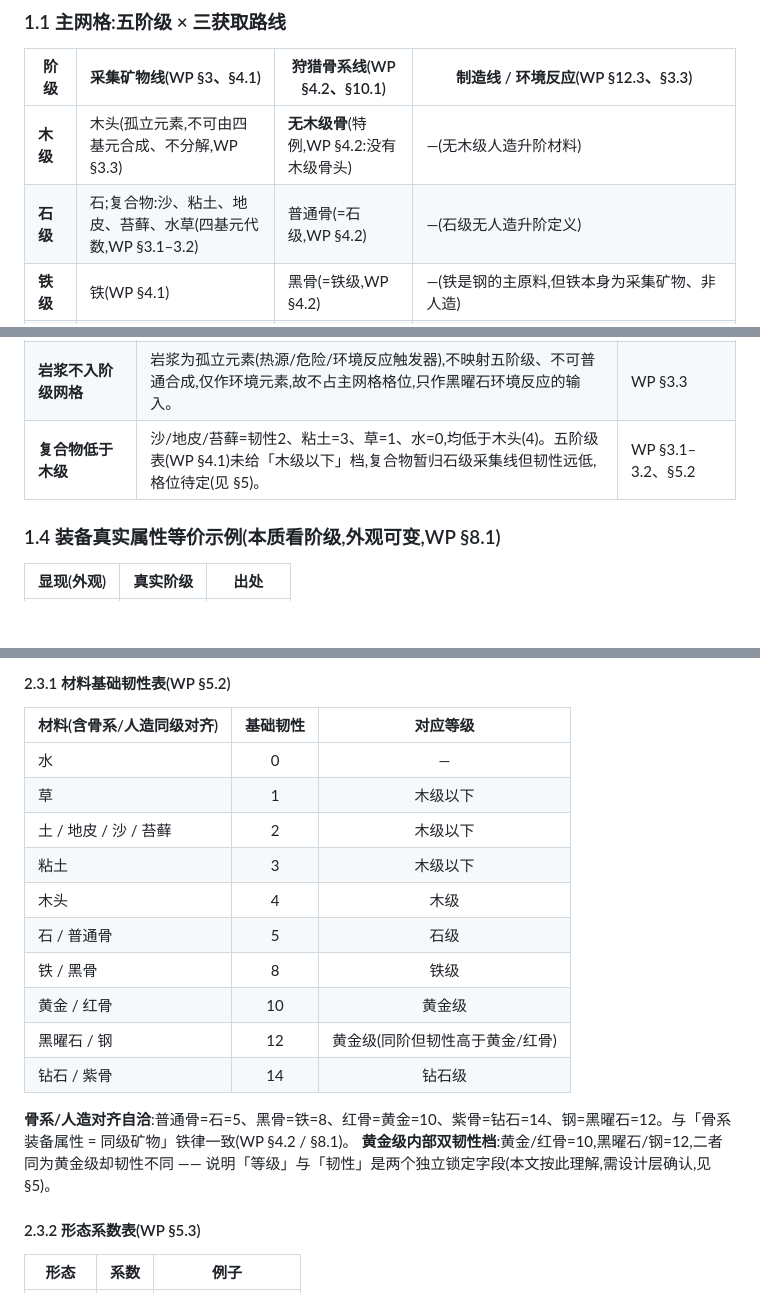
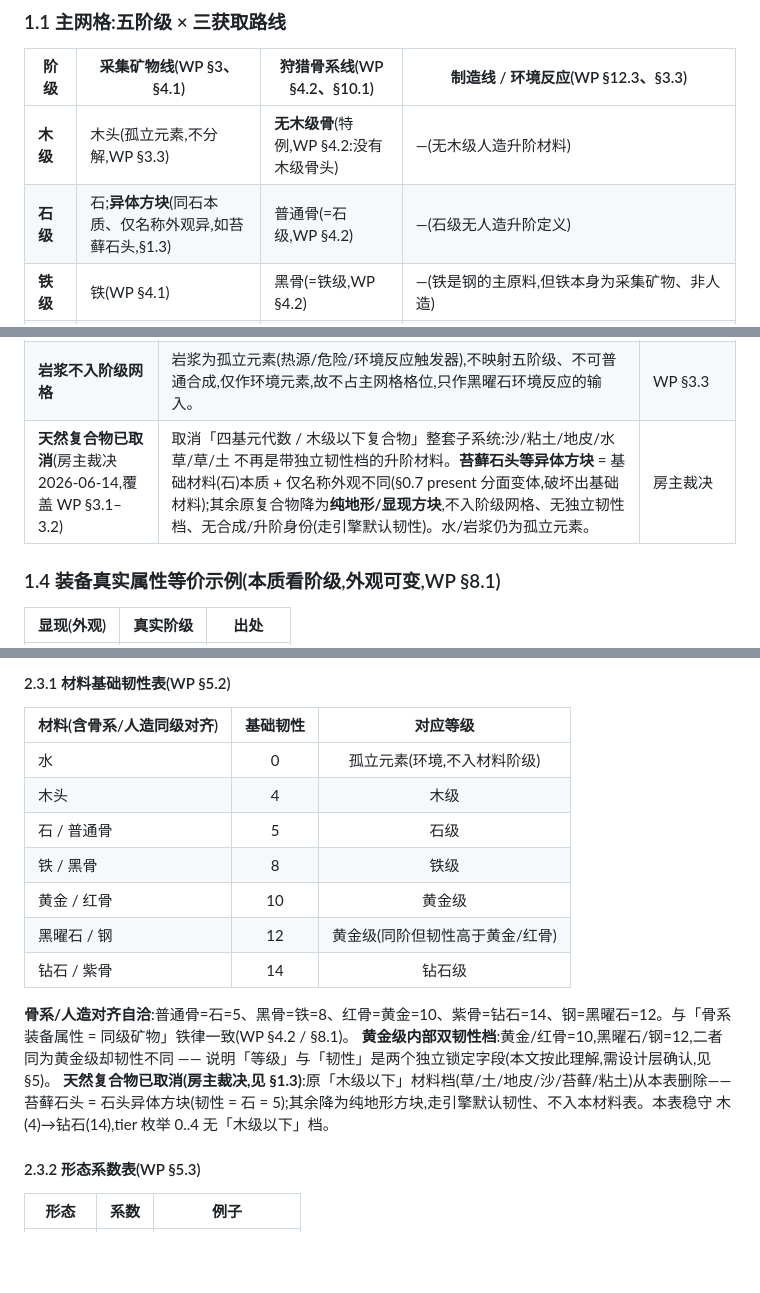
Before and after one commit to zjj1280637679-ship-it/voxelcraft, a Markdown page: docs/design/经济与阶级矩阵.md, 3 parts joined by grey strips. Rendered like a GitHub page; blank space fills up the shorter version.

```diff
--- a/docs/design/经济与阶级矩阵.md
+++ b/docs/design/经济与阶级矩阵.md
@@ -34,8 +34,8 @@
 
 | 阶级 | 采集矿物线(WP §3、§4.1) | 狩猎骨系线(WP §4.2、§10.1) | 制造线 / 环境反应(WP §12.3、§3.3) |
 |---|---|---|---|
-| **木级** | 木头(孤立元素,不可由四基元合成、不分解,WP §3.3) | **无木级骨**(特例,WP §4.2:没有木级骨头) | —(无木级人造升阶材料) |
-| **石级** | 石;复合物:沙、粘土、地皮、苔藓、水草(四基元代数,WP §3.1–3.2) | 普通骨(=石级,WP §4.2) | —(石级无人造升阶定义) |
+| **木级** | 木头(孤立元素,不分解,WP §3.3) | **无木级骨**(特例,WP §4.2:没有木级骨头) | —(无木级人造升阶材料) |
+| **石级** | 石;**异体方块**(同石本质、仅名称外观异,如苔藓石头,§1.3) | 普通骨(=石级,WP §4.2) | —(石级无人造升阶定义) |
 | **铁级** | 铁(WP §4.1) | 黑骨(=铁级,WP §4.2) | —(铁是钢的主原料,但铁本身为采集矿物、非人造) |
 | **黄金级** | 黄金(WP §4.1) | 红骨(=黄金级,WP §4.2) | **钢**=铁造人造材料,成品黄金级,封顶不递归(特例,WP §12.3);**黑曜石**=环境反应生成(水+岩浆),黄金级,不可分解(特例,WP §3.3) |
 | **钻石级** | 钻石(WP §4.1) | 紫骨(=钻石级,WP §4.2) | —(钻石级无人造升阶材料;钢封顶于黄金级,不能续升钻石,WP §12.3) |
@@ -75,7 +75,7 @@
 | **黄金级两条来源汇流** | 黄金级在三线均有产出:采集线(黄金、黑曜石)、狩猎线(红骨)、制造线(钢)。形成 WP §12.3「探索路线 vs 制造路线」双通道。 | WP §12.3 |
 | **骨系 = 同级矿物** | 骨系装备与同级矿物装备属性相当(韧性、阶级一致),仅外观/来源/生态意义不同。普通骨=石、黑骨=铁、红骨=黄金、紫骨=钻石。 | WP §4.2、§5.2、§8.1 |
 | **岩浆不入阶级网格** | 岩浆为孤立元素(热源/危险/环境反应触发器),不映射五阶级、不可普通合成,仅作环境元素,故不占主网格格位,只作黑曜石环境反应的输入。 | WP §3.3 |
-| **复合物低于木级** | 沙/地皮/苔藓=韧性2、粘土=3、草=1、水=0,均低于木头(4)。五阶级表(WP §4.1)未给「木级以下」档,复合物暂归石级采集线但韧性远低,格位待定(见 §5)。 | WP §3.1–3.2、§5.2 |
+| **天然复合物已取消**(房主裁决 2026-06-14,覆盖 WP §3.1–3.2) | 取消「四基元代数 / 木级以下复合物」整套子系统:沙/粘土/地皮/水草/草/土 不再是带独立韧性档的升阶材料。**苔藓石头等异体方块** = 基础材料(石)本质 + 仅名称外观不同(§0.7 present 分面变体,破坏出基础材料);其余原复合物降为**纯地形/显现方块**,不入阶级网格、无独立韧性档、无合成/升阶身份(走引擎默认韧性)。水/岩浆仍为孤立元素。 | 房主裁决 |
 
 ### 1.4 装备真实属性等价示例(本质看阶级,外观可变,WP §8.1)
 
@@ -162,10 +162,7 @@
 
 | 材料(含骨系/人造同级对齐) | 基础韧性 | 对应等级 |
 |---|:---:|:---:|
-| 水 | 0 | — |
-| 草 | 1 | 木级以下 |
-| 土 / 地皮 / 沙 / 苔藓 | 2 | 木级以下 |
-| 粘土 | 3 | 木级以下 |
+| 水 | 0 | 孤立元素(环境,不入材料阶级) |
 | 木头 | 4 | 木级 |
 | 石 / 普通骨 | 5 | 石级 |
 | 铁 / 黑骨 | 8 | 铁级 |
@@ -175,6 +172,7 @@
 
 **骨系/人造对齐自洽**:普通骨=石=5、黑骨=铁=8、红骨=黄金=10、紫骨=钻石=14、钢=黑曜石=12。与「骨系装备属性 = 同级矿物」铁律一致(WP §4.2 / §8.1)。
 **黄金级内部双韧性档**:黄金/红骨=10,黑曜石/钢=12,二者同为黄金级却韧性不同 —— 说明「等级」与「韧性」是两个独立锁定字段(本文按此理解,需设计层确认,见 §5)。
+**天然复合物已取消(房主裁决,见 §1.3)**:原「木级以下」材料档(草/土/地皮/沙/苔藓/粘土)从本表删除——苔藓石头 = 石头异体方块(韧性 = 石 = 5);其余降为纯地形方块,走引擎默认韧性、不入本材料表。本表稳守 木(4)→钻石(14),tier 枚举 0..4 无「木级以下」档。
 
 #### 2.3.2 形态系数表(WP §5.3)
 
```
Also changed, not shown: other parts of docs/design/经济与阶级矩阵.md (+3 -3 lines), docs/design/内容底座-实体关系图.md (+6 -4 lines).
